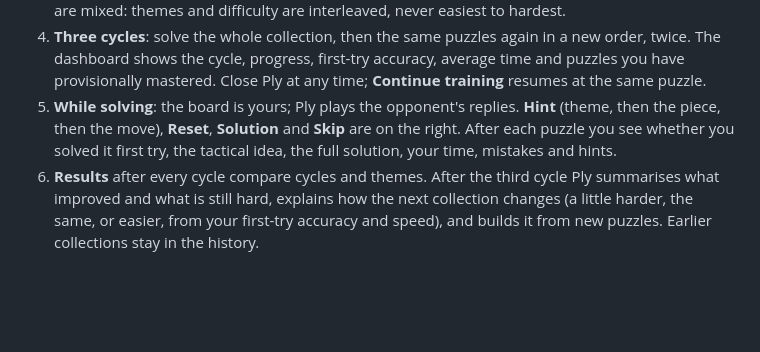
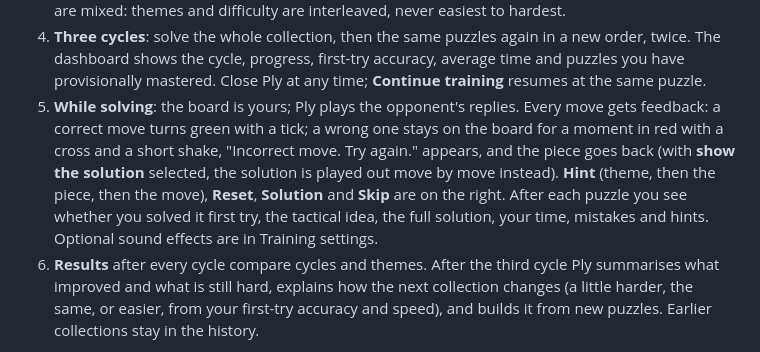
Before and after one commit to Simpledog1/ply-chess, a Markdown page: README.md, the part around the change. Rendered like a GitHub page; blank space fills up the shorter version.

```diff
--- a/README.md
+++ b/README.md
@@ -126,10 +126,15 @@ patterns become automatic.
    mastered. Close Ply at any time; **Continue training** resumes at the
    same puzzle.
 5. **While solving**: the board is yours; Ply plays the opponent's replies.
-   **Hint** (theme, then the piece, then the move), **Reset**, **Solution**
-   and **Skip** are on the right. After each puzzle you see whether you
-   solved it first try, the tactical idea, the full solution, your time,
-   mistakes and hints.
+   Every move gets feedback: a correct move turns green with a tick; a
+   wrong one stays on the board for a moment in red with a cross and a
+   short shake, "Incorrect move. Try again." appears, and the piece goes
+   back (with **show the solution** selected, the solution is played out
+   move by move instead). **Hint** (theme, then the piece, then the move),
+   **Reset**, **Solution** and **Skip** are on the right. After each puzzle
+   you see whether you solved it first try, the tactical idea, the full
+   solution, your time, mistakes and hints. Optional sound effects are in
+   Training settings.
 6. **Results** after every cycle compare cycles and themes. After the third
    cycle Ply summarises what improved and what is still hard, explains how
    the next collection changes (a little harder, the same, or easier, from
```
Also changed, not shown: docs/TRAINING.md (+24 -0 lines).
